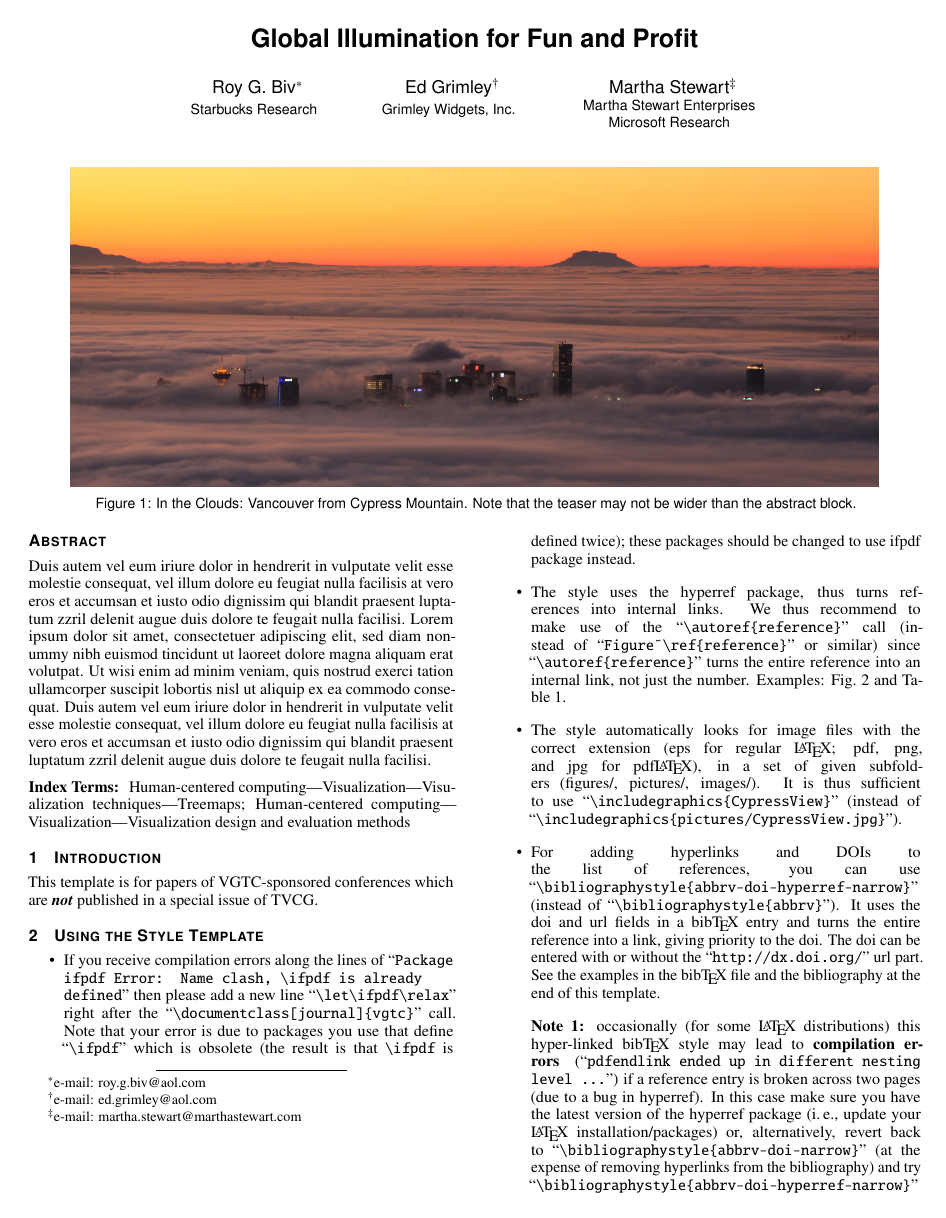
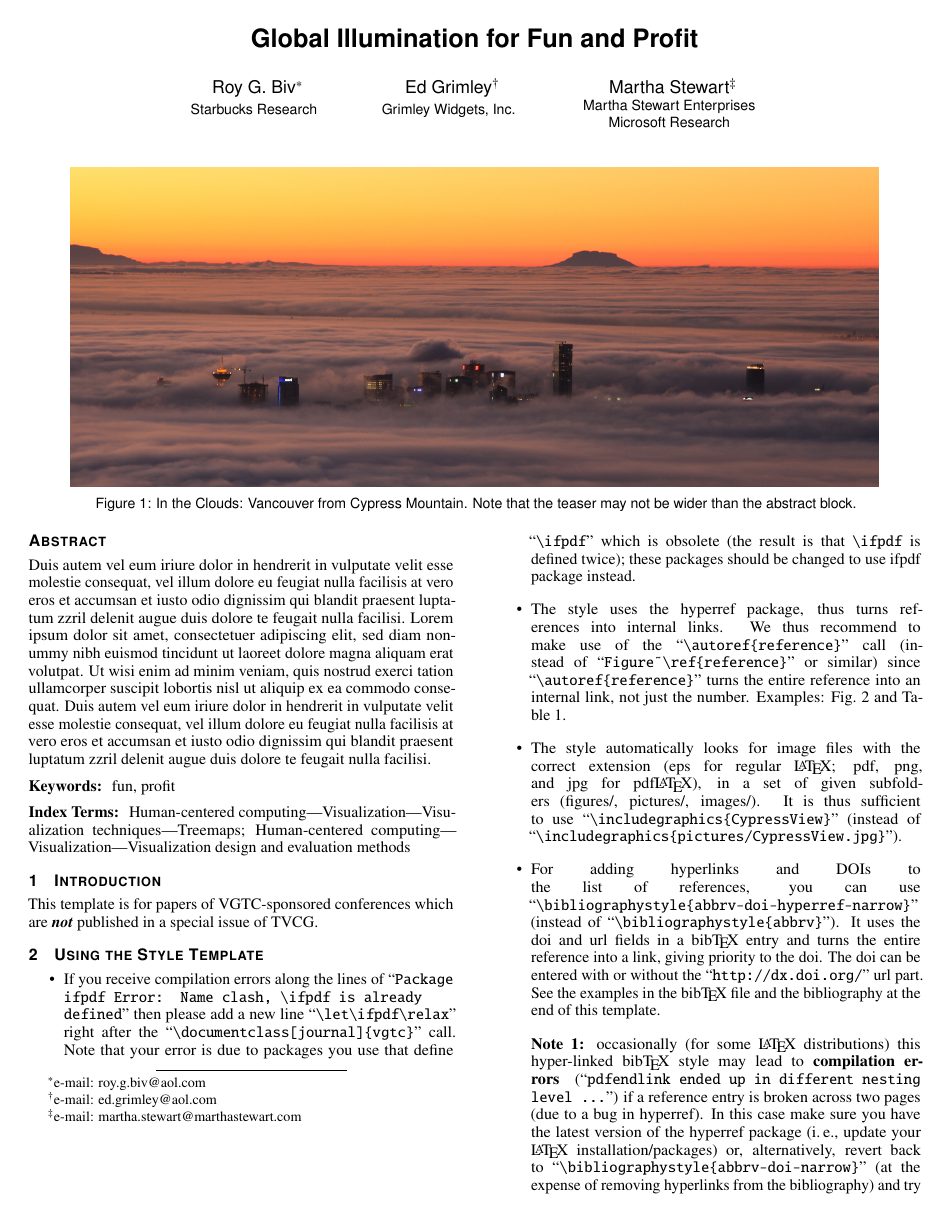
Before and after one commit to ieeevgtc/vgtc_conference_latex, a LaTeX document (template.tex): page 1 of 4. Compiled offline with pdfLaTeX.

Commit message:
Adding comment explaining why DocumentMetadata is important, adding keywords metadata support, adding alt text for teaser

```diff
--- a/template.tex
+++ b/template.tex
@@ -98,6 +103,8 @@
 \and Martha Stewart\thanks{e-mail: martha.stewart@marthastewart.com}\\ %
      \parbox{1.4in}{\scriptsize \centering Martha Stewart Enterprises \\ Microsoft Research}}
 
+\keywords{fun, profit}
+
 \vgtcauthor{Roy G. Biv, Ed Grimley, Martha Stewart}
 
 %% allow for this line if you want the electronic option to work properly
@@ -106,7 +113,7 @@
 %% A teaser figure can be included as follows
 \teaser{
   \centering
-  \includegraphics[width=\linewidth]{CypressView}
+  \includegraphics[width=\linewidth, alt={View on Vancouver from Cypress Mountain.}]{CypressView}
   \label{fig:teaser}
 }{In the Clouds: Vancouver from Cypress Mountain. Note that the teaser may not be wider than the abstract block.}
 
```
Also changed, not shown: template.tex (5 more changed lines).
